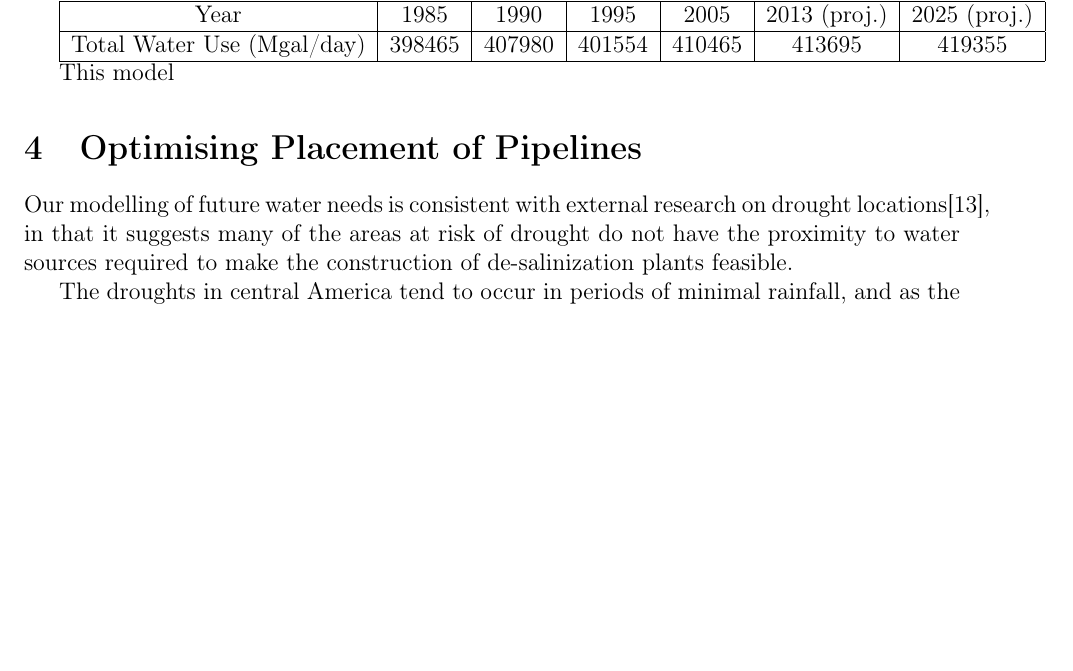
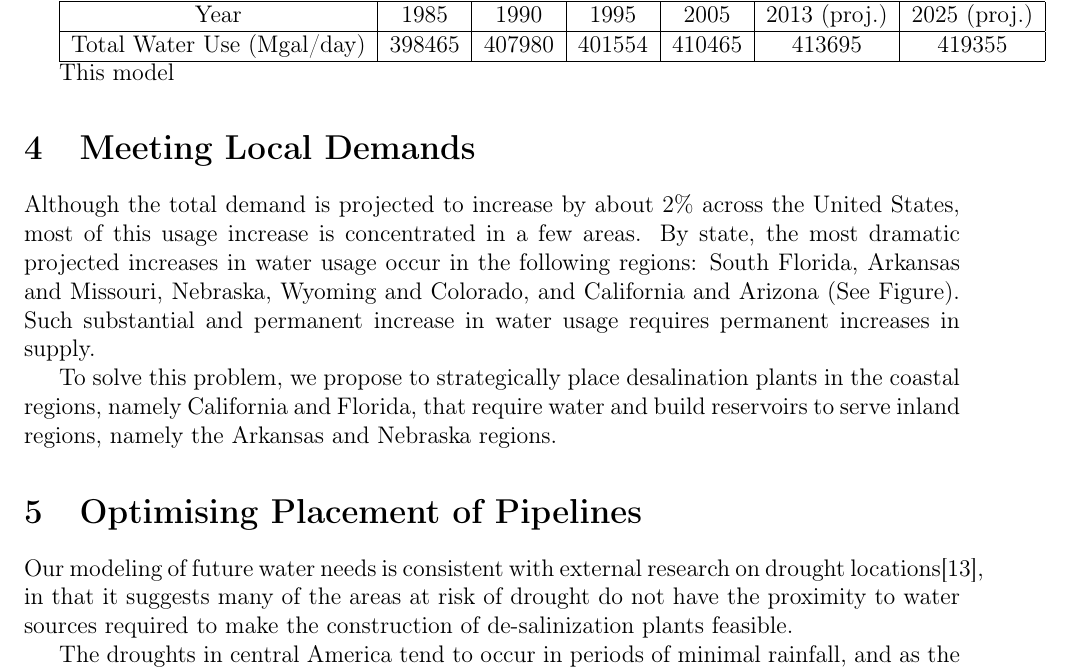
Before and after one commit to Keno/MCM2013, a LaTeX paper (paper.tex): part of page 7 of 11, cut so that both start at the same text, the shorter picture padded with empty space. Compiled offline with pdfLaTeX.

Commit message:
State clustering added

```diff
--- a/paper.tex
+++ b/paper.tex
@@ -277,10 +277,15 @@
 
 This model
 
+\section{Meeting Local Demands}
+
+Although the total demand is projected to increase by about $2\%$ across the United States, most of this usage increase is concentrated in a few areas. By state, the most dramatic projected increases in water usage occur in the following regions: South Florida, Arkansas and Missouri, Nebraska, Wyoming and Colorado, and California and Arizona (See Figure). Such substantial and permanent increase in water usage requires permanent increases in supply.
+
+To solve this problem, we propose to strategically place desalination plants in the coastal regions, namely California and Florida, that require water and build reservoirs to serve inland regions, namely the Arkansas and Nebraska regions.
 
 \section{Optimising Placement of Pipelines}
 
-Our modelling of future water needs is consistent with external research
+Our modeling of future water needs is consistent with external research
 on drought locations\cite{key-13}, in that it suggests many of the
 areas at risk of drought do not have the proximity to water sources
 required to make the construction of de-salinization plants feasible.
```
